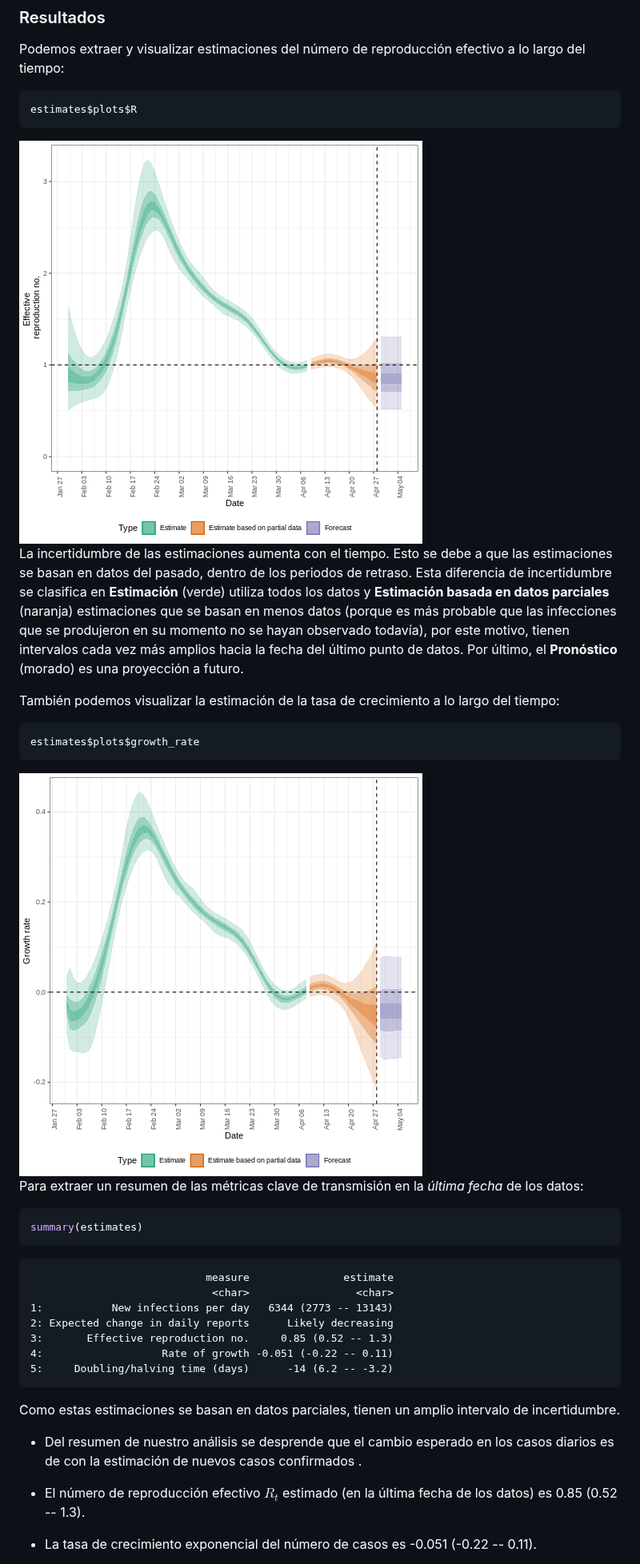
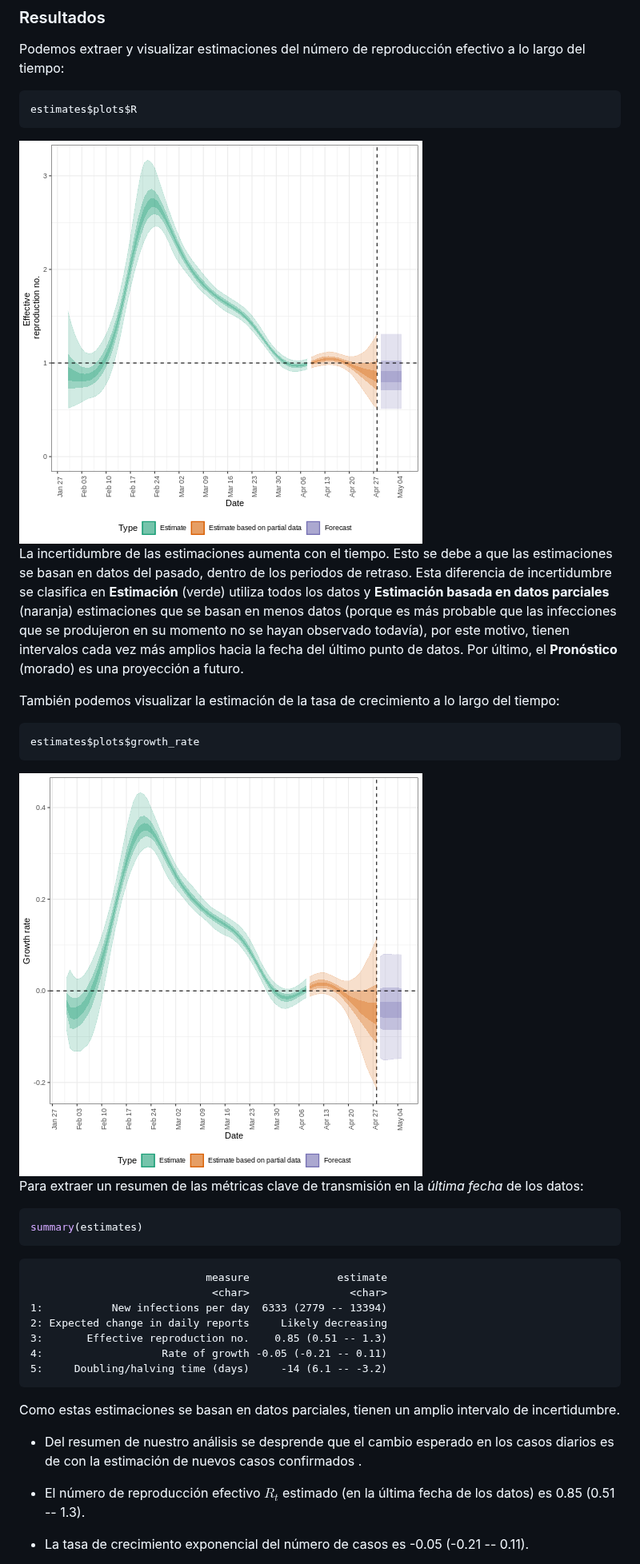
Before and after one commit to epiverse-trace/tutorials-middle-es, a Markdown page: quantify-transmissibility.md, the part around one of its changes. Shown at 80% size. Rendered like a GitHub page; pictures changed too: fig/quantify-transmissibility-rendered-unnamed-chunk-20-1.png, fig/quantify-transmissibility-rendered-unnamed-chunk-21-1.png.

````diff
--- a/quantify-transmissibility.md
+++ b/quantify-transmissibility.md
@@ -553,20 +553,20 @@ summary(estimates)
 ```
 
 ``` output
-                            measure               estimate
-                             <char>                 <char>
-1:           New infections per day   6344 (2773 -- 13143)
-2: Expected change in daily reports      Likely decreasing
-3:       Effective reproduction no.     0.85 (0.52 -- 1.3)
-4:                   Rate of growth -0.051 (-0.22 -- 0.11)
-5:     Doubling/halving time (days)      -14 (6.2 -- -3.2)
+                            measure              estimate
+                             <char>                <char>
+1:           New infections per day  6333 (2779 -- 13394)
+2: Expected change in daily reports     Likely decreasing
+3:       Effective reproduction no.    0.85 (0.51 -- 1.3)
+4:                   Rate of growth -0.05 (-0.21 -- 0.11)
+5:     Doubling/halving time (days)     -14 (6.1 -- -3.2)
 ```
 
 Como estas estimaciones se basan en datos parciales, tienen un amplio intervalo de incertidumbre.
 
 - Del resumen de nuestro análisis se desprende que el cambio esperado en los casos diarios es de  con la estimación de nuevos casos confirmados .
 
-- El número de reproducción efectivo $R_t$ estimado (en la última fecha de los datos) es 0.85 (0.52 -- 1.3).
+- El número de reproducción efectivo $R_t$ estimado (en la última fecha de los datos) es 0.85 (0.51 -- 1.3).
 
-- La tasa de crecimiento exponencial del número de casos es -0.051 (-0.22 -- 0.11).
+- La tasa de crecimiento exponencial del número de casos es -0.05 (-0.21 -- 0.11).
 
````
Also changed, not shown: other parts of quantify-transmissibility.md (+53 -53 lines), delays-access.md (+3 -3 lines), fig/quantify-transmissibility-rendered-unnamed-chunk-25-1.png, 1 other file.
